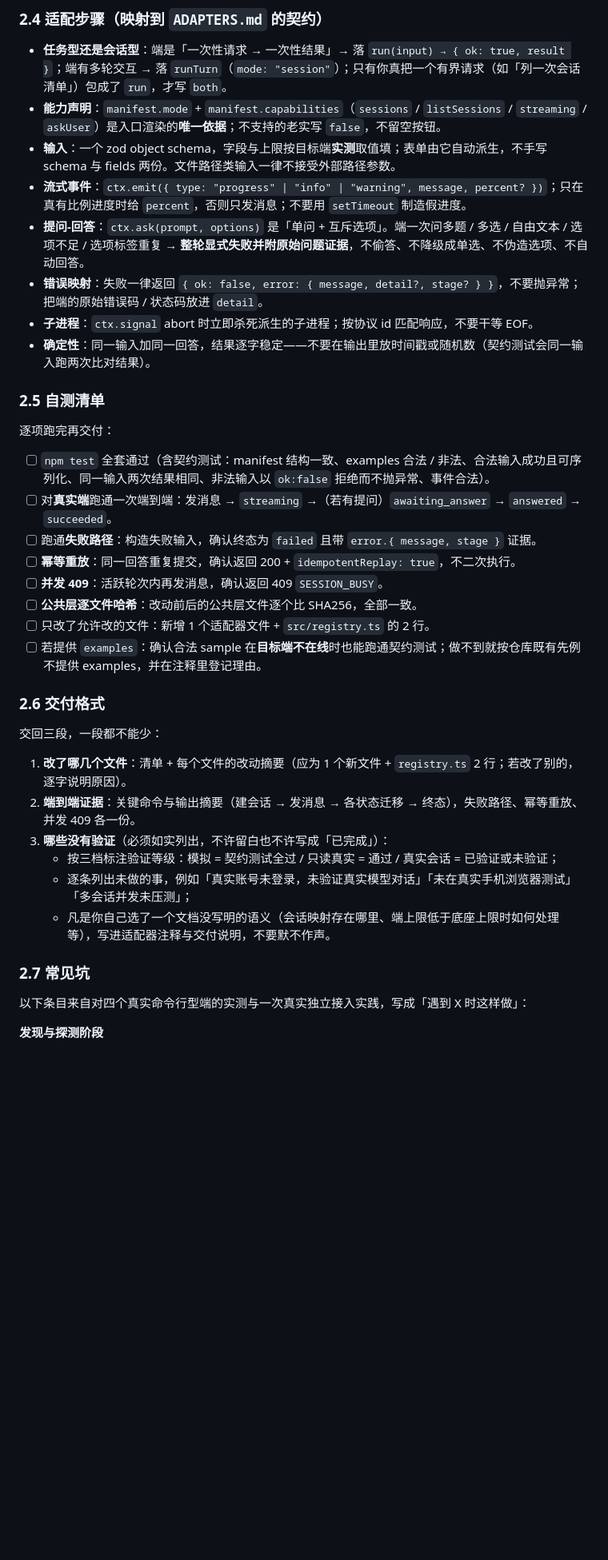
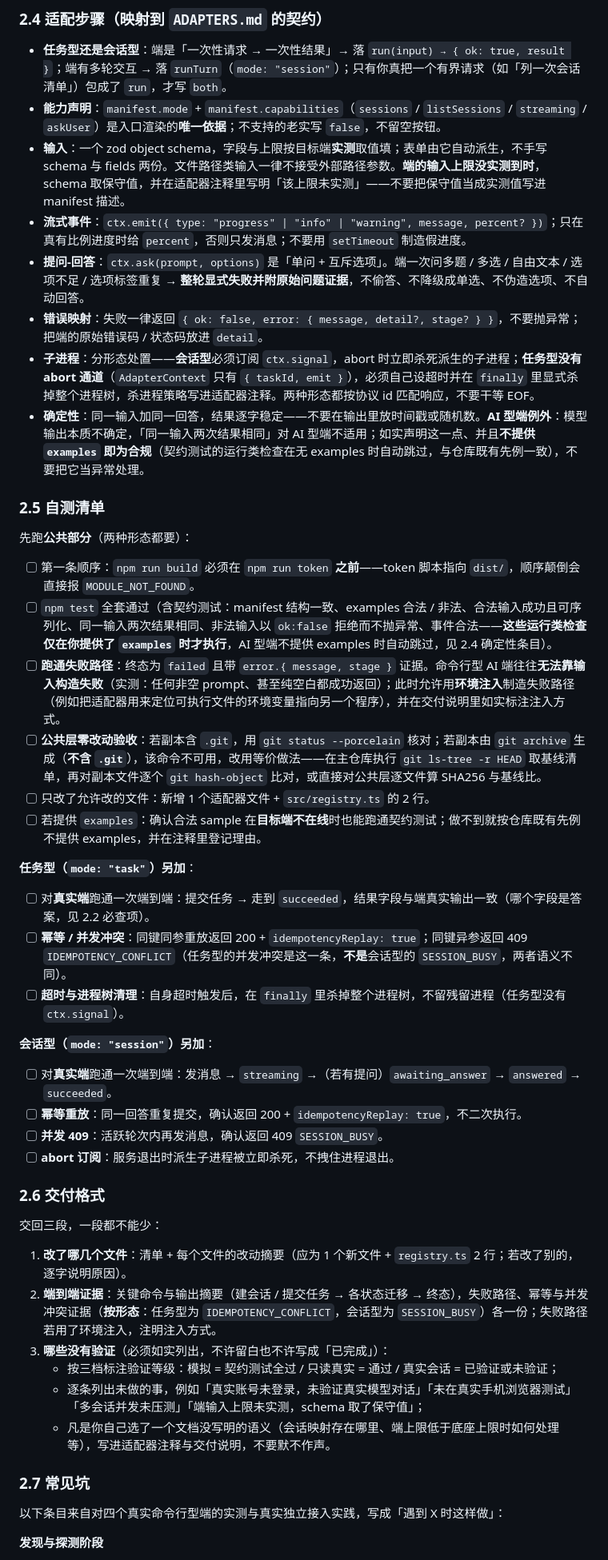
Before and after one commit to kangleyao/palmdock, a Markdown page: docs/ADAPTER-PROMPT.md, the part around one of its changes. Shown at 80% size. GitHub-like rendering; blank space fills up the shorter version.

Commit message:
按首次真实使用反馈修订《接入提示词》
补：任务型无 abort 通道的处置、自测清单按端形态分列、
失败路径的环境注入做法、AI 型端与确定性冲突的判定语、
Codex 实例的 argv 限制与输出字段语义、先取真实样例再写映射、
build 先于 token 的运行顺序、无 .git 副本的验收等价做法、
未实测上限的显式标注。

```diff
--- a/docs/ADAPTER-PROMPT.md
+++ b/docs/ADAPTER-PROMPT.md
@@ -56,40 +58,51 @@
 
 - **任务型还是会话型**：端是「一次性请求 → 一次性结果」→ 落 `run(input) → { ok: true, result }`；端有多轮交互 → 落 `runTurn`（`mode: "session"`）；只有你真把一个有界请求（如「列一次会话清单」）包成了 `run`，才写 `both`。
 - **能力声明**：`manifest.mode` + `manifest.capabilities`（`sessions` / `listSessions` / `streaming` / `askUser`）是入口渲染的**唯一依据**；不支持的老实写 `false`，不留空按钮。
-- **输入**：一个 zod object schema，字段与上限按目标端**实测**取值填；表单由它自动派生，不手写 schema 与 fields 两份。文件路径类输入一律不接受外部路径参数。
+- **输入**：一个 zod object schema，字段与上限按目标端**实测**取值填；表单由它自动派生，不手写 schema 与 fields 两份。文件路径类输入一律不接受外部路径参数。**端的输入上限没实测到时**，schema 取保守值，并在适配器注释里写明「该上限未实测」——不要把保守值当成实测值写进 manifest 描述。
 - **流式事件**：`ctx.emit({ type: "progress" | "info" | "warning", message, percent? })`；只在真有比例进度时给 `percent`，否则只发消息；不要用 `setTimeout` 制造假进度。
 - **提问-回答**：`ctx.ask(prompt, options)` 是「单问 + 互斥选项」。端一次问多题 / 多选 / 自由文本 / 选项不足 / 选项标签重复 → **整轮显式失败并附原始问题证据**，不偷答、不降级成单选、不伪造选项、不自动回答。
 - **错误映射**：失败一律返回 `{ ok: false, error: { message, detail?, stage? } }`，不要抛异常；把端的原始错误码 / 状态码放进 `detail`。
-- **子进程**：`ctx.signal` abort 时立即杀死派生的子进程；按协议 id 匹配响应，不要干等 EOF。
-- **确定性**：同一输入加同一回答，结果逐字稳定——不要在输出里放时间戳或随机数（契约测试会同一输入跑两次比对结果）。
+- **子进程**：分形态处置——**会话型**必须订阅 `ctx.signal`，abort 时立即杀死派生的子进程；**任务型没有 abort 通道**（`AdapterContext` 只有 `{ taskId, emit }`），必须自己设超时并在 `finally` 里显式杀掉整个进程树，杀进程策略写进适配器注释。两种形态都按协议 id 匹配响应，不要干等 EOF。
+- **确定性**：同一输入加同一回答，结果逐字稳定——不要在输出里放时间戳或随机数。**AI 型端例外**：模型输出本质不确定，「同一输入两次结果相同」对 AI 型端不适用；如实声明这一点、并且**不提供 `examples` 即为合规**（契约测试的运行类检查在无 examples 时自动跳过，与仓库既有先例一致），不要把它当异常处理。
 
 ### 2.5 自测清单
 
-逐项跑完再交付：
+先跑**公共部分**（两种形态都要）：
 
-- [ ] `npm test` 全套通过（含契约测试：manifest 结构一致、examples 合法 / 非法、合法输入成功且可序列化、同一输入两次结果相同、非法输入以 `ok:false` 拒绝而不抛异常、事件合法）。
-- [ ] 对**真实端**跑通一次端到端：发消息 → `streaming` →（若有提问）`awaiting_answer` → `answered` → `succeeded`。
-- [ ] 跑通**失败路径**：构造失败输入，确认终态为 `failed` 且带 `error.{ message, stage }` 证据。
-- [ ] **幂等重放**：同一回答重复提交，确认返回 200 + `idempotentReplay: true`，不二次执行。
-- [ ] **并发 409**：活跃轮次内再发消息，确认返回 409 `SESSION_BUSY`。
-- [ ] **公共层逐文件哈希**：改动前后的公共层文件逐个比 SHA256，全部一致。
+- [ ] 第一条顺序：`npm run build` 必须在 `npm run token` **之前**——token 脚本指向 `dist/`，顺序颠倒会直接报 `MODULE_NOT_FOUND`。
+- [ ] `npm test` 全套通过（含契约测试：manifest 结构一致、examples 合法 / 非法、合法输入成功且可序列化、同一输入两次结果相同、非法输入以 `ok:false` 拒绝而不抛异常、事件合法——**这些运行类检查仅在你提供了 `examples` 时才执行**，AI 型端不提供 examples 时自动跳过，见 2.4 确定性条目）。
+- [ ] **跑通失败路径**：终态为 `failed` 且带 `error.{ message, stage }` 证据。命令行型 AI 端往往**无法靠输入构造失败**（实测：任何非空 prompt、甚至纯空白都成功返回）；此时允许用**环境注入**制造失败路径（例如把适配器用来定位可执行文件的环境变量指向另一个程序），并在交付说明里如实标注注入方式。
+- [ ] **公共层零改动验收**：若副本含 `.git`，用 `git status --porcelain` 核对；若副本由 `git archive` 生成（**不含 `.git`**），该命令不可用，改用等价做法——在主仓库执行 `git ls-tree -r HEAD` 取基线清单，再对副本文件逐个 `git hash-object` 比对，或直接对公共层逐文件算 SHA256 与基线比。
 - [ ] 只改了允许改的文件：新增 1 个适配器文件 + `src/registry.ts` 的 2 行。
 - [ ] 若提供 `examples`：确认合法 sample 在**目标端不在线**时也能跑通契约测试；做不到就按仓库既有先例不提供 examples，并在注释里登记理由。
+
+**任务型（`mode: "task"`）另加**：
+
+- [ ] 对**真实端**跑通一次端到端：提交任务 → 走到 `succeeded`，结果字段与端真实输出一致（哪个字段是答案，见 2.2 必查项）。
+- [ ] **幂等 / 并发冲突**：同键同参重放返回 200 + `idempotencyReplay: true`；同键异参返回 409 `IDEMPOTENCY_CONFLICT`（任务型的并发冲突是这一条，**不是**会话型的 `SESSION_BUSY`，两者语义不同）。
+- [ ] **超时与进程树清理**：自身超时触发后，在 `finally` 里杀掉整个进程树，不留残留进程（任务型没有 `ctx.signal`）。
+
+**会话型（`mode: "session"`）另加**：
+
+- [ ] 对**真实端**跑通一次端到端：发消息 → `streaming` →（若有提问）`awaiting_answer` → `answered` → `succeeded`。
+- [ ] **幂等重放**：同一回答重复提交，确认返回 200 + `idempotencyReplay: true`，不二次执行。
+- [ ] **并发 409**：活跃轮次内再发消息，确认返回 409 `SESSION_BUSY`。
+- [ ] **abort 订阅**：服务退出时派生子进程被立即杀死，不拽住进程退出。
 
 ### 2.6 交付格式
 
 交回三段，一段都不能少：
 
 1. **改了哪几个文件**：清单 + 每个文件的改动摘要（应为 1 个新文件 + `registry.ts` 2 行；若改了别的，逐字说明原因）。
-2. **端到端证据**：关键命令与输出摘要（建会话 → 发消息 → 各状态迁移 → 终态），失败路径、幂等重放、并发 409 各一份。
+2. **端到端证据**：关键命令与输出摘要（建会话 / 提交任务 → 各状态迁移 → 终态），失败路径、幂等与并发冲突证据（**按形态**：任务型为 `IDEMPOTENCY_CONFLICT`，会话型为 `SESSION_BUSY`）各一份；失败路径若用了环境注入，注明注入方式。
 3. **哪些没有验证**（必须如实列出，不许留白也不许写成「已完成」）：
    - 按三档标注验证等级：模拟 = 契约测试全过 / 只读真实 = 通过 / 真实会话 = 已验证或未验证；
-   - 逐条列出未做的事，例如「真实账号未登录，未验证真实模型对话」「未在真实手机浏览器测试」「多会话并发未压测」；
+   - 逐条列出未做的事，例如「真实账号未登录，未验证真实模型对话」「未在真实手机浏览器测试」「多会话并发未压测」「端输入上限未实测，schema 取了保守值」；
    - 凡是你自己选了一个文档没写明的语义（会话映射存在哪里、端上限低于底座上限时如何处理等），写进适配器注释与交付说明，不要默不作声。
 
 ### 2.7 常见坑
 
-以下条目来自对四个真实命令行型端的实测与一次真实独立接入实践，写成「遇到 X 时这样做」：
+以下条目来自对四个真实命令行型端的实测与真实独立接入实践，写成「遇到 X 时这样做」：
 
 **发现与探测阶段**
 
```
Also changed, not shown: other parts of docs/ADAPTER-PROMPT.md (+10 -5 lines).
